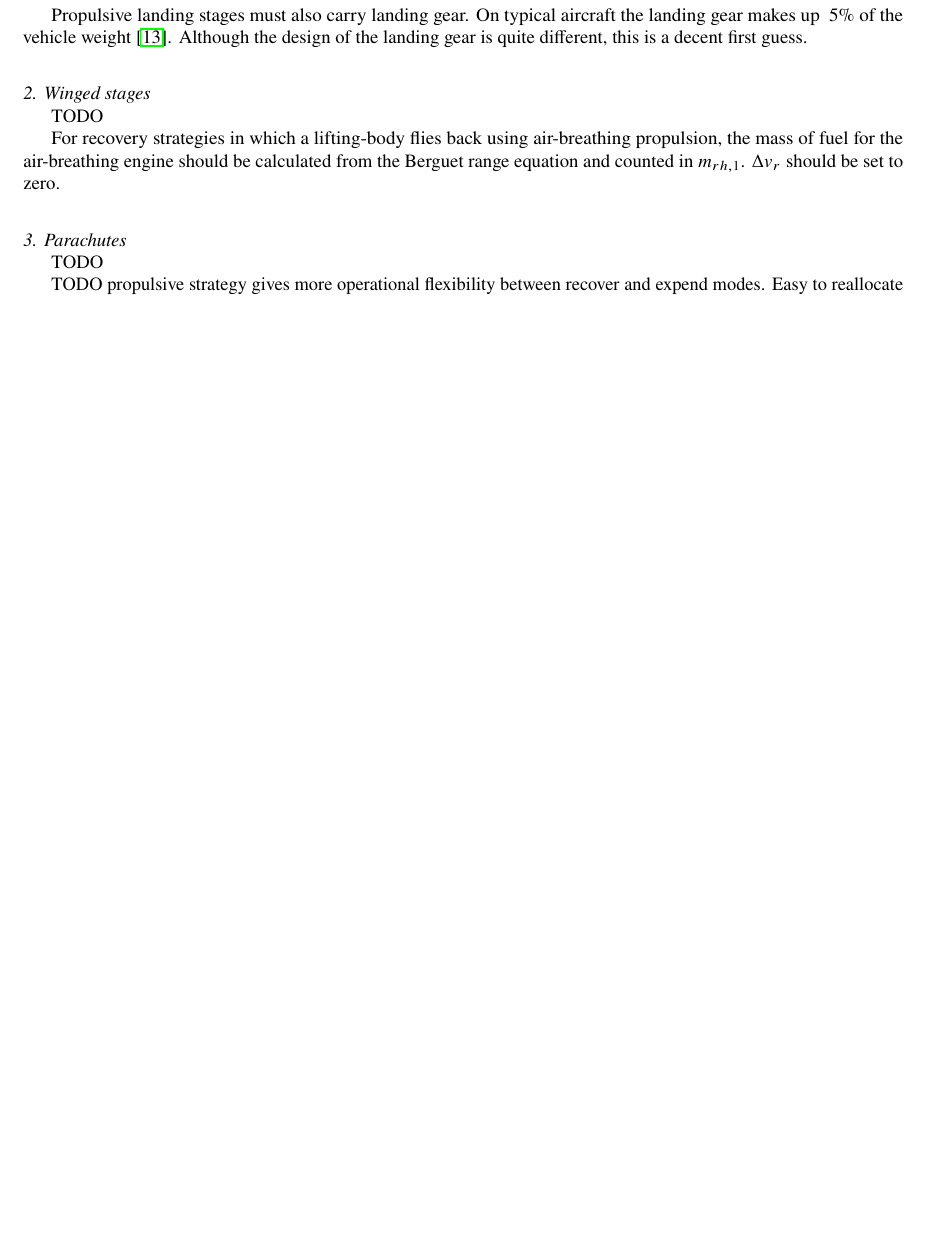
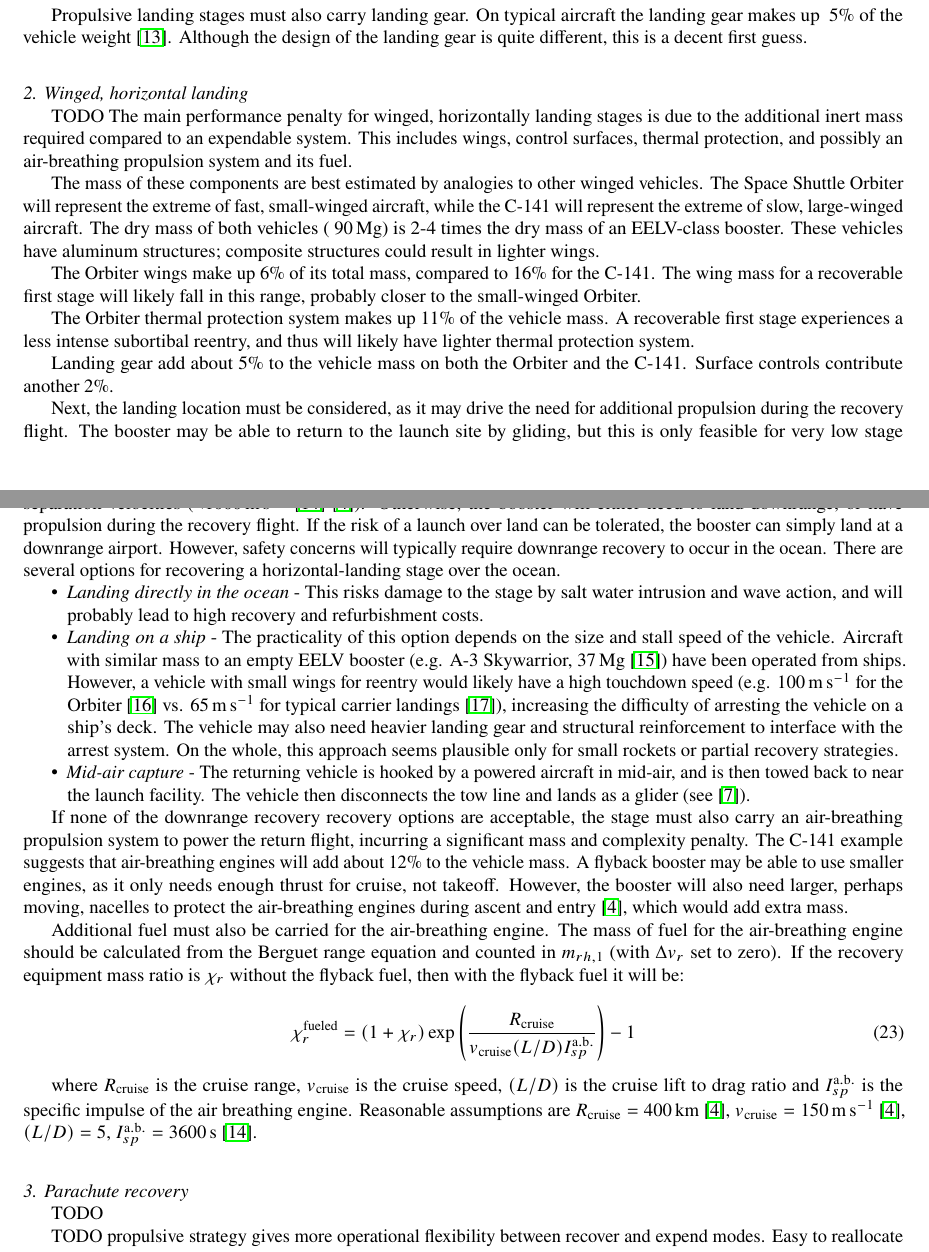
Before and after one commit to mvernacc/lvreuse, a LaTeX paper (paper/first_stage_recovery.tex): part of page 7 of 10 before the commit and two parts of pages 7 and 8 of 11 after it, the two joined at a grey line, cut so that both start at the same text, the shorter picture padded with empty space. Compiled offline with pdfLaTeX.

Commit message:
Add wing recovery.

```diff
--- a/paper/first_stage_recovery.tex
+++ b/paper/first_stage_recovery.tex
@@ -335,13 +335,39 @@ Propulsive landing stages must also carry landing gear. On typical aircraft the
 \end{table}
 
 
-\subsubsection{Winged stages}
+\subsubsection{Winged, horizontal landing}
 TODO
+The main performance penalty for winged, horizontally landing stages is due to the additional inert mass required compared to an expendable system. This includes wings, control surfaces, thermal protection, and possibly an air-breathing propulsion system and its fuel.
 
-For recovery strategies in which a lifting-body flies back using air-breathing propulsion, the mass of fuel for the air-breathing engine should be calculated from the Berguet range equation and counted in $m_{rh,1}$. $\Delta v_r$ should be set to zero.
+The mass of these components are best estimated by analogies to other winged vehicles. The Space Shuttle Orbiter will represent the extreme of fast, small-winged aircraft, while the C-141 will represent the extreme of slow, large-winged aircraft. The dry mass of both vehicles (~\SI{90}{\mega\gram}) is 2-4 times the dry mass of an EELV-class booster. These vehicles have aluminum structures; composite structures could result in lighter wings.
+
+The Orbiter wings make up 6\% of its total mass, compared to 16\% for the C-141. The wing mass for a recoverable first stage will likely fall in this range, probably closer to the small-winged Orbiter.
+
+The Orbiter thermal protection system makes up 11\% of the vehicle mass. A recoverable first stage experiences a less intense subortibal reentry, and thus will likely have lighter thermal protection system.
+
+Landing gear add about 5\% to the vehicle mass on both the Orbiter and the C-141. Surface controls contribute another 2\%.
+
+Next, the landing location must be considered, as it may drive the need for additional propulsion during the recovery flight. The booster may be able to return to the launch site by gliding, but this is only feasible for very low stage separation velocities (<\SI{1000}{\meter\per\second} \cite{Hellman2005} \cite{Healy1998}). Otherwise, the booster will either need to land downrange, or have propulsion during the recovery flight. If the risk of a launch over land can be tolerated, the booster can simply land at a downrange airport. However, safety concerns will typically require downrange recovery to occur in the ocean. There are several options for recovering a horizontal-landing stage over the ocean.
+
+ \begin{itemize}
+ 	\item \emph{Landing directly in the ocean} - This risks damage to the stage by salt water intrusion and wave action, and will probably lead to high recovery and refurbishment costs.
+ 	\item \emph{Landing on a ship} - The practicality of this option depends on the size and stall speed of the vehicle. Aircraft with similar mass to an empty EELV booster (e.g. A-3 Skywarrior, \SI{37}{\mega\gram} \cite{DouglasA3}) have been operated from ships. However, a vehicle with small wings for reentry would likely have a high touchdown speed (e.g. \SI{100}{\meter\per\second} for the Orbiter \cite{ShuttleLanding} vs. \SI{65}{\meter\per\second} for typical carrier landings \cite{Shen2013}), increasing the difficulty of arresting the vehicle on a ship's deck. The vehicle may also need heavier landing gear and structural reinforcement to interface with the arrest system. On the whole, this approach seems plausible only for small rockets or partial recovery strategies.
+ 	\item \emph{Mid-air capture} - The returning vehicle is hooked by a powered aircraft in mid-air, and is then towed back to near the launch facility. The vehicle then disconnects the tow line and lands as a glider (see \cite{Stappert2017}).
+ \end{itemize}
+
+If none of the downrange recovery recovery options are acceptable, the stage must also carry an air-breathing propulsion system to power the return flight, incurring a significant mass and complexity penalty.
+The C-141 example suggests that air-breathing engines will add about 12\% to the vehicle mass. A flyback booster may be able to use smaller engines, as it only needs enough thrust for cruise, not takeoff. However, the booster will also need larger, perhaps moving, nacelles to protect the air-breathing engines during ascent and entry \cite{Healy1998}, which would add extra mass.
 
 
-\subsubsection{Parachutes}
+Additional fuel must also be carried for the air-breathing engine. The mass of fuel for the air-breathing engine should be calculated from the Berguet range equation and counted in $m_{rh,1}$ (with $\Delta v_r$ set to zero). If the recovery equipment mass ratio is $\chi_r$ without the flyback fuel, then with the flyback fuel it will be:
+
+\begin{equation}
+\chi_r^{\mathrm{fueled}} = (1 + \chi_r) \exp\left( \frac{R_{\mathrm{cruise}}}{v_{\mathrm{cruise}} (L/D) I_{sp}^{\mathrm{a.b.}}} \right) - 1
+\end{equation}
+
+where $R_{\mathrm{cruise}}$ is the cruise range, $v_{\mathrm{cruise}}$ is the cruise speed, $(L/D)$ is the cruise lift to drag ratio and $I_{sp}^{\mathrm{a.b.}}}$ is the specific impulse of the air breathing engine. Reasonable assumptions are  $R_{\mathrm{cruise}} = \SI{400}{\kilo\meter}$ \cite{Healy1998}, $v_{\mathrm{cruise}} = \SI{150}{\meter\per\second}$ \cite{Healy1998}, $(L/D) = 5$, $I_{sp}^{\mathrm{a.b.}}} = \SI{3600}{\second}$ \cite{Hellman2005}.
+
+\subsubsection{Parachute recovery}
 TODO
 
 
```
Also changed, not shown: paper/first_stage_recovery.bib (+33 -0 lines).
